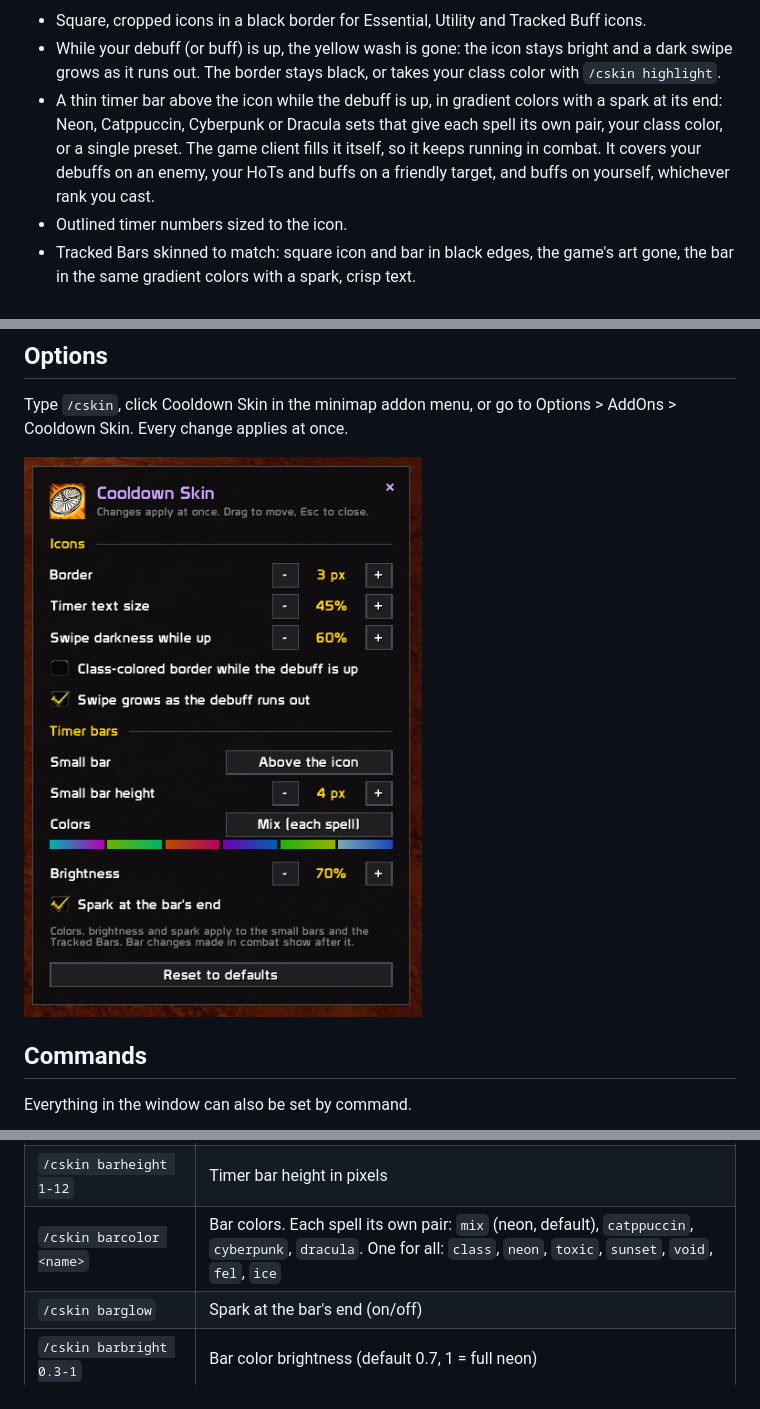
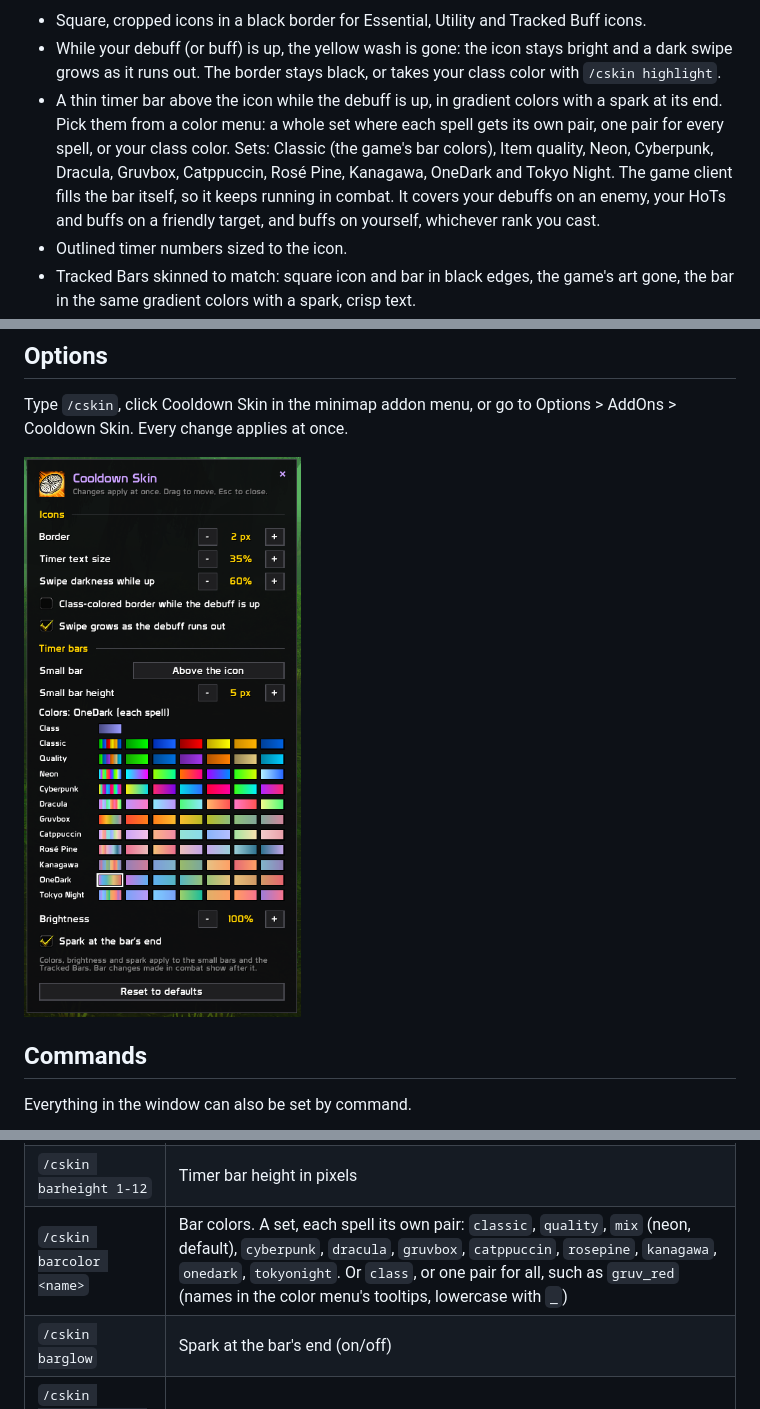
Before and after one commit to OD728/CooldownSkin, a Markdown page: README.md, 3 parts joined by grey strips. Drawn GitHub-style; pictures changed too: art/options.png.

Commit message:
Cooldown Skin 1.1: color menu and new color sets
A swatch menu replaces the Colors button: one row per set with a striped
"each spell" swatch and six single pairs. New sets: Gruvbox, Rosé Pine,
Kanagawa, OneDark, Tokyo Night, Classic and Item quality. Rows in the same
order as the other addons. New options screenshot.

Co-Authored-By: Claude Opus 5.5 <noreply@anthropic.com>

```diff
--- a/README.md
+++ b/README.md
@@ -11,8 +11,10 @@
   dark swipe grows as it runs out. The border stays black, or takes your class color
   with `/cskin highlight`.
 - A thin timer bar above the icon while the debuff is up, in gradient colors with a
-  spark at its end: Neon, Catppuccin, Cyberpunk or Dracula sets that give each spell
-  its own pair, your class color, or a single preset. The game client fills it
+  spark at its end. Pick them from a color menu: a whole set where each spell gets
+  its own pair, one pair for every spell, or your class color. Sets: Classic (the
+  game's bar colors), Item quality, Neon, Cyberpunk, Dracula, Gruvbox, Catppuccin,
+  Rosé Pine, Kanagawa, OneDark and Tokyo Night. The game client fills the bar
   itself, so it keeps running in combat. It covers your debuffs on an enemy, your
   HoTs and buffs on a friendly target, and buffs on yourself, whichever rank you cast.
 - Outlined timer numbers sized to the icon.
@@ -48,7 +50,7 @@ Everything in the window can also be set by command.
 | `/cskin border 0-4` | Border thickness in pixels |
 | `/cskin bar top \| bottom \| off` | Where the timer bar goes, or none |
 | `/cskin barheight 1-12` | Timer bar height in pixels |
-| `/cskin barcolor <name>` | Bar colors. Each spell its own pair: `mix` (neon, default), `catppuccin`, `cyberpunk`, `dracula`. One for all: `class`, `neon`, `toxic`, `sunset`, `void`, `fel`, `ice` |
+| `/cskin barcolor <name>` | Bar colors. A set, each spell its own pair: `classic`, `quality`, `mix` (neon, default), `cyberpunk`, `dracula`, `gruvbox`, `catppuccin`, `rosepine`, `kanagawa`, `onedark`, `tokyonight`. Or `class`, or one pair for all, such as `gruv_red` (names in the color menu's tooltips, lowercase with `_`) |
 | `/cskin barglow` | Spark at the bar's end (on/off) |
 | `/cskin barbright 0.3-1` | Bar color brightness (default 0.7, 1 = full neon) |
 | `/cskin reverse` | Flip which way the debuff swipe runs |
```
Also changed, not shown: CHANGELOG.md (+7 -0 lines), 3 other files.
